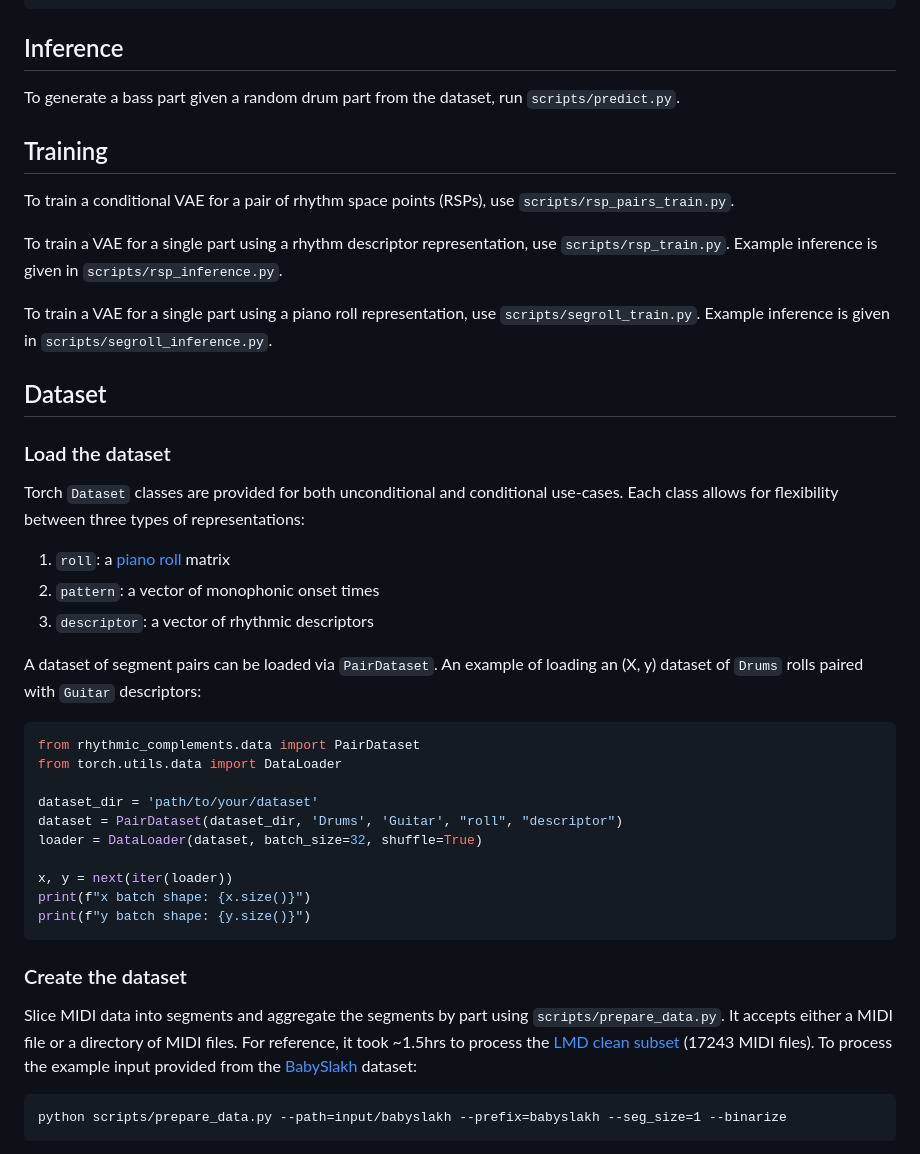
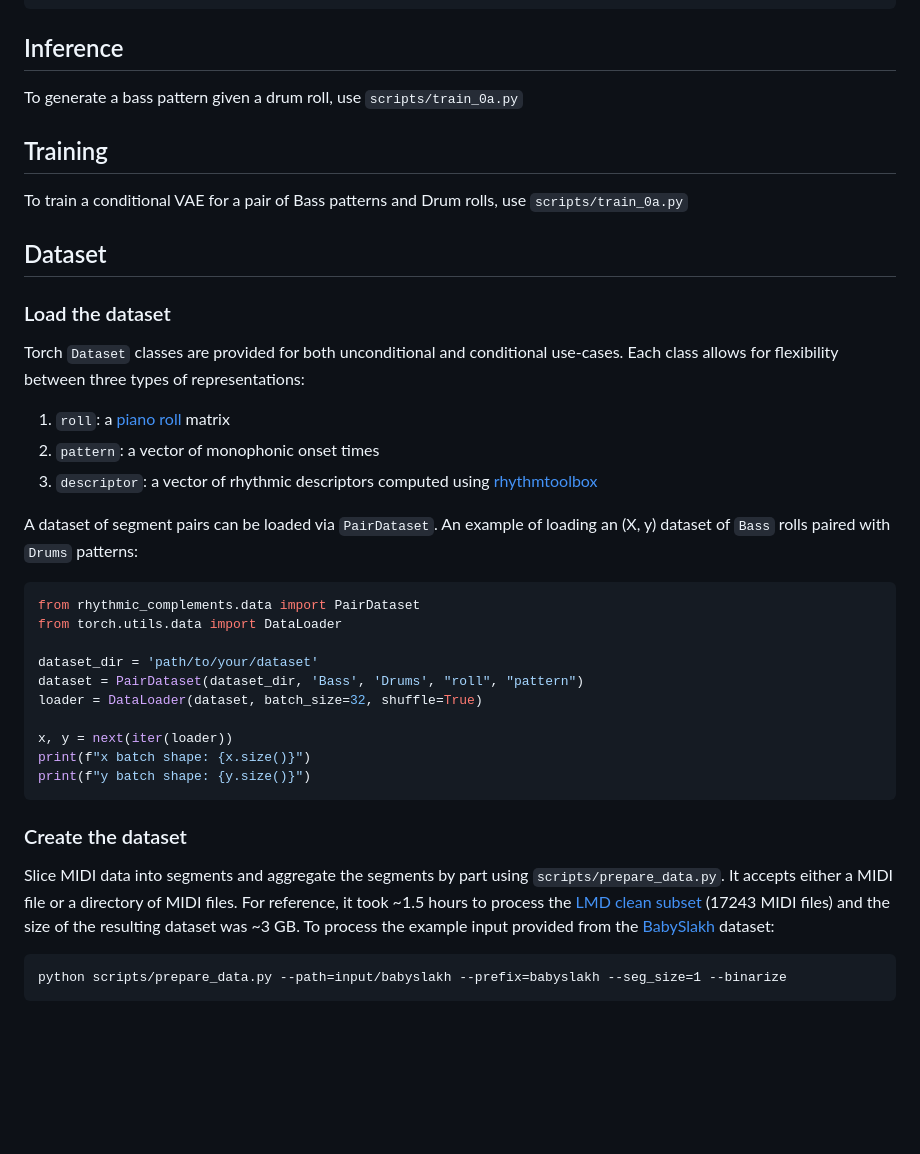
Before and after one commit to p3zo/rhythmic-relationships, a Markdown page: README.md, the part around the change. GitHub-like rendering; blank space fills up the shorter version.

````diff
--- a/README.md
+++ b/README.md
@@ -11,17 +11,11 @@ pip install git+https://github.com/p3zo/rhythmic-complements git+https://github.
 
 ## Inference
 
-To generate a bass part given a random drum part from the dataset, run `scripts/predict.py`.
+To generate a bass pattern given a drum roll, use `scripts/train_0a.py`
 
 ## Training
 
-To train a conditional VAE for a pair of rhythm space points (RSPs), use `scripts/rsp_pairs_train.py`.
-
-To train a VAE for a single part using a rhythm descriptor representation, use `scripts/rsp_train.py`. Example
-inference is given in `scripts/rsp_inference.py`.
-
-To train a VAE for a single part using a piano roll representation, use `scripts/segroll_train.py`. Example inference
-is given in `scripts/segroll_inference.py`.
+To train a conditional VAE for a pair of Bass patterns and Drum rolls, use `scripts/train_0a.py`
 
 ## Dataset
 
@@ -32,17 +26,18 @@ between three types of representations:
 
 1. `roll`: a [piano roll](https://en.wikipedia.org/wiki/Piano_roll#In_digital_audio_workstations) matrix
 2. `pattern`: a vector of monophonic onset times
-3. `descriptor`: a vector of rhythmic descriptors
+3. `descriptor`: a vector of rhythmic descriptors computed
+   using [rhythmtoolbox](https://github.com/danielgomezmarin/rhythmtoolbox)
 
-A dataset of segment pairs can be loaded via `PairDataset`. An example of loading an (X, y) dataset of `Drums` rolls
-paired with `Guitar` descriptors:
+A dataset of segment pairs can be loaded via `PairDataset`. An example of loading an (X, y) dataset of `Bass` rolls
+paired with `Drums` patterns:
 
 ```python
 from rhythmic_complements.data import PairDataset
 from torch.utils.data import DataLoader
 
 dataset_dir = 'path/to/your/dataset'
-dataset = PairDataset(dataset_dir, 'Drums', 'Guitar', "roll", "descriptor")
+dataset = PairDataset(dataset_dir, 'Bass', 'Drums', "roll", "pattern")
 loader = DataLoader(dataset, batch_size=32, shuffle=True)
 
 x, y = next(iter(loader))
@@ -53,9 +48,9 @@ print(f"y batch shape: {y.size()}")
 ### Create the dataset
 
 Slice MIDI data into segments and aggregate the segments by part using `scripts/prepare_data.py`. It accepts either a
-MIDI file or a directory of MIDI files. For reference, it took ~1.5hrs to process
-the [LMD clean subset](https://colinraffel.com/projects/lmd/) (17243 MIDI files). To process the example input provided
-from the [BabySlakh](https://zenodo.org/record/4603870) dataset:
+MIDI file or a directory of MIDI files. For reference, it took ~1.5 hours to process
+the [LMD clean subset](https://colinraffel.com/projects/lmd/) (17243 MIDI files) and the size of the resulting dataset
+was ~3 GB. To process the example input provided from the [BabySlakh](https://zenodo.org/record/4603870) dataset:
 
     python scripts/prepare_data.py --path=input/babyslakh --prefix=babyslakh --seg_size=1 --binarize
 
````
Also changed, not shown: scripts/README.md (added, +11 -0 lines).
